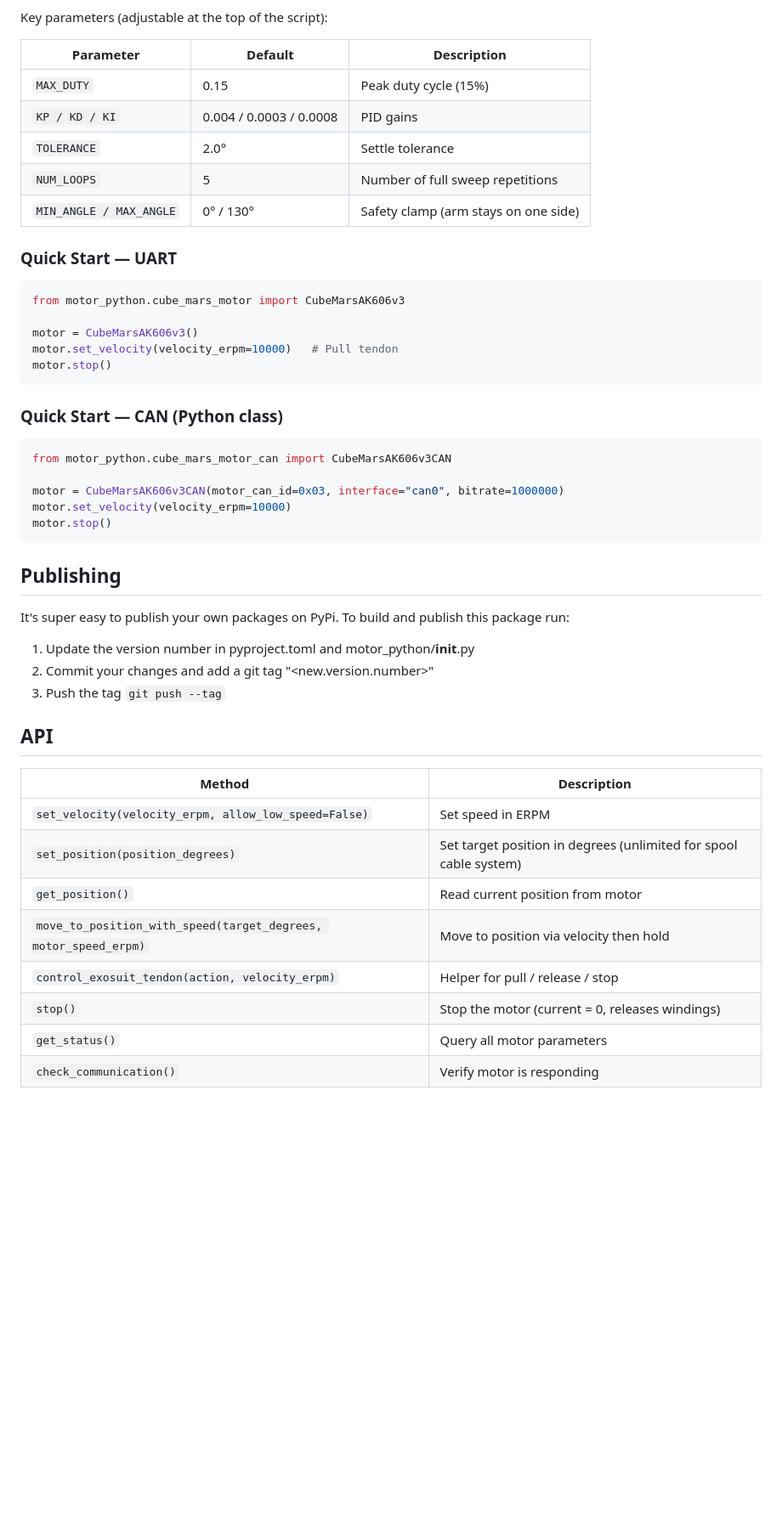
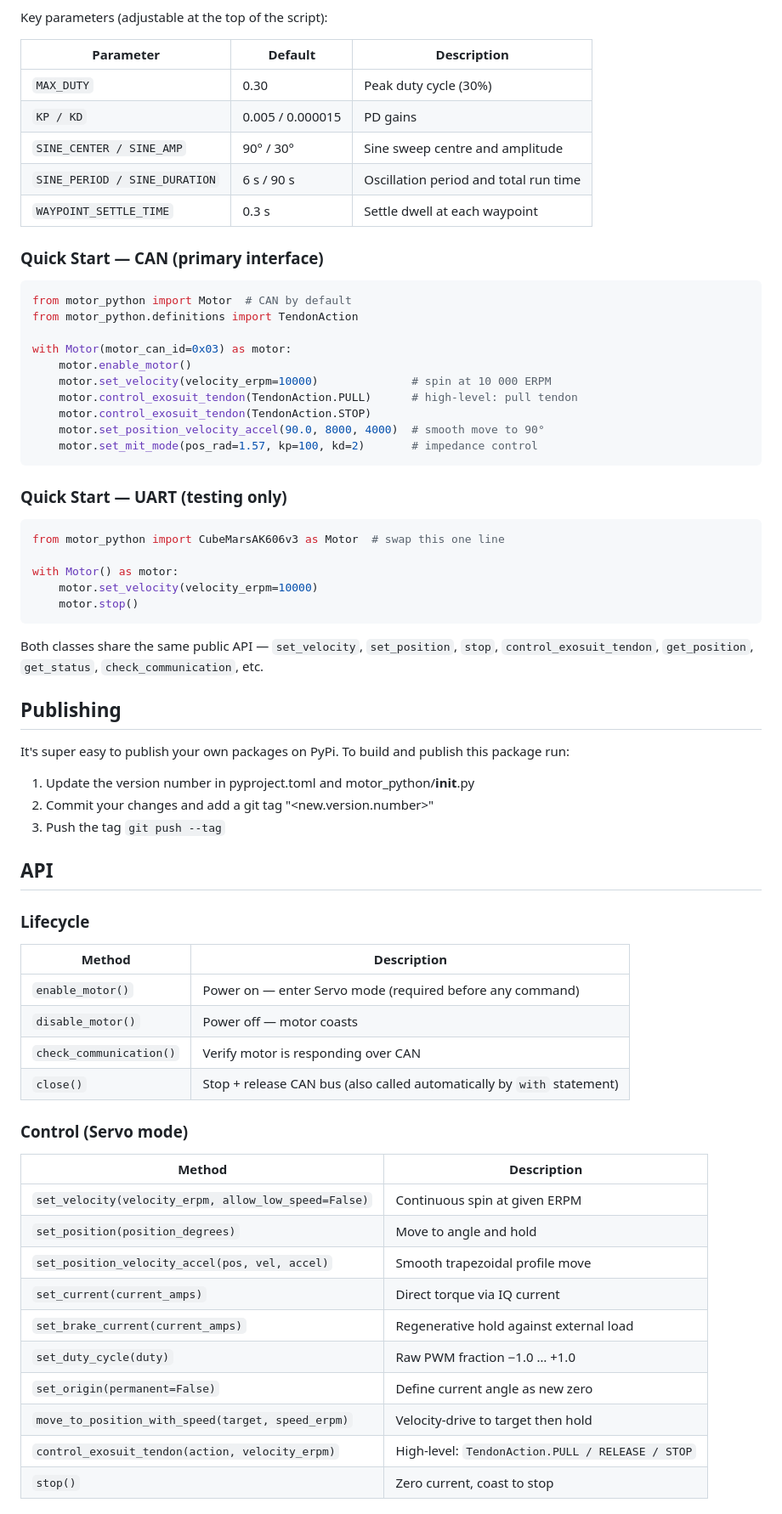
Before and after one commit to TUM-Aries-Lab/motor-module, a Markdown page: README.md, the part around one of its changes. Shown at 85% size. GitHub-like rendering; blank space fills up the shorter version.

Commit message:
docs(readme): fix stale firmware notes, update API table, add MIT mode quick start

````diff
--- a/README.md
+++ b/README.md
@@ -83,31 +82,39 @@ Key parameters (adjustable at the top of the script):
 
 | Parameter | Default | Description |
 |-----------|---------|-------------|
-| `MAX_DUTY` | 0.15 | Peak duty cycle (15%) |
-| `KP / KD / KI` | 0.004 / 0.0003 / 0.0008 | PID gains |
-| `TOLERANCE` | 2.0° | Settle tolerance |
-| `NUM_LOOPS` | 5 | Number of full sweep repetitions |
-| `MIN_ANGLE / MAX_ANGLE` | 0° / 130° | Safety clamp (arm stays on one side) |
+| `MAX_DUTY` | 0.30 | Peak duty cycle (30%) |
+| `KP / KD` | 0.005 / 0.000015 | PD gains |
+| `SINE_CENTER / SINE_AMP` | 90° / 30° | Sine sweep centre and amplitude |
+| `SINE_PERIOD / SINE_DURATION` | 6 s / 90 s | Oscillation period and total run time |
+| `WAYPOINT_SETTLE_TIME` | 0.3 s | Settle dwell at each waypoint |
 
-### Quick Start — UART
+### Quick Start — CAN (primary interface)
 
 ```python
-from motor_python.cube_mars_motor import CubeMarsAK606v3
+from motor_python import Motor  # CAN by default
+from motor_python.definitions import TendonAction
 
-motor = CubeMarsAK606v3()
-motor.set_velocity(velocity_erpm=10000)   # Pull tendon
-motor.stop()
+with Motor(motor_can_id=0x03) as motor:
+    motor.enable_motor()
+    motor.set_velocity(velocity_erpm=10000)              # spin at 10 000 ERPM
+    motor.control_exosuit_tendon(TendonAction.PULL)      # high-level: pull tendon
+    motor.control_exosuit_tendon(TendonAction.STOP)
+    motor.set_position_velocity_accel(90.0, 8000, 4000)  # smooth move to 90°
+    motor.set_mit_mode(pos_rad=1.57, kp=100, kd=2)       # impedance control
 ```
 
-### Quick Start — CAN (Python class)
+### Quick Start — UART (testing only)
 
 ```python
-from motor_python.cube_mars_motor_can import CubeMarsAK606v3CAN
+from motor_python import CubeMarsAK606v3 as Motor  # swap this one line
 
-motor = CubeMarsAK606v3CAN(motor_can_id=0x03, interface="can0", bitrate=1000000)
-motor.set_velocity(velocity_erpm=10000)
-motor.stop()
+with Motor() as motor:
+    motor.set_velocity(velocity_erpm=10000)
+    motor.stop()
 ```
+
+Both classes share the same public API — `set_velocity`, `set_position`, `stop`,
+`control_exosuit_tendon`, `get_position`, `get_status`, `check_communication`, etc.
 
 ## Publishing
 
@@ -118,13 +125,27 @@ It's super easy to publish your own packages on PyPi. To build and publish this
 
 ## API
 
+### Lifecycle
+
 | Method | Description |
 |--------|-------------|
-| `set_velocity(velocity_erpm, allow_low_speed=False)` | Set speed in ERPM |
-| `set_position(position_degrees)` | Set target position in degrees (unlimited for spool cable system) |
-| `get_position()` | Read current position from motor |
-| `move_to_position_with_speed(target_degrees, motor_speed_erpm)` | Move to position via velocity then hold |
-| `control_exosuit_tendon(action, velocity_erpm)` | Helper for pull / release / stop |
-| `stop()` | Stop the motor (current = 0, releases windings) |
-| `get_status()` | Query all motor parameters |
-| `check_communication()` | Verify motor is responding |
+| `enable_motor()` | Power on — enter Servo mode (required before any command) |
+| `disable_motor()` | Power off — motor coasts |
+| `check_communication()` | Verify motor is responding over CAN |
+| `close()` | Stop + release CAN bus (also called automatically by `with` statement) |
+
+### Control (Servo mode)
+
+| Method | Description |
+|--------|-------------|
+| `set_velocity(velocity_erpm, allow_low_speed=False)` | Continuous spin at given ERPM |
+| `set_position(position_degrees)` | Move to angle and hold |
+| `set_position_velocity_accel(pos, vel, accel)` | Smooth trapezoidal profile move |
+| `set_current(current_amps)` | Direct torque via IQ current |
+| `set_brake_current(current_amps)` | Regenerative hold against external load |
+| `set_duty_cycle(duty)` | Raw PWM fraction −1.0 … +1.0 |
+| `set_origin(permanent=False)` | Define current angle as new zero |
+| `move_to_position_with_speed(target, speed_erpm)` | Velocity-drive to target then hold |
+| `control_exosuit_tendon(action, velocity_erpm)` | High-level: `TendonAction.PULL / RELEASE / STOP` |
+| `stop()` | Zero current, coast to stop |
+
````
Also changed, not shown: other parts of README.md (+21 -4 lines).
